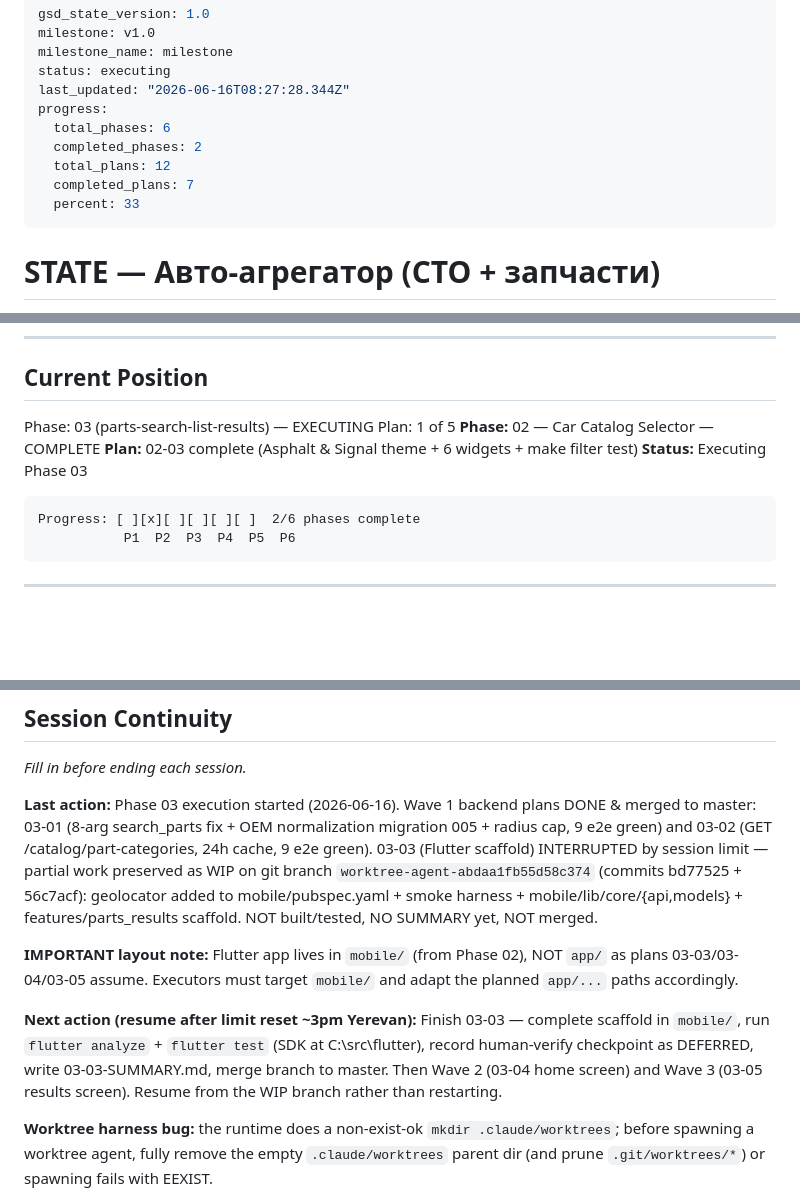
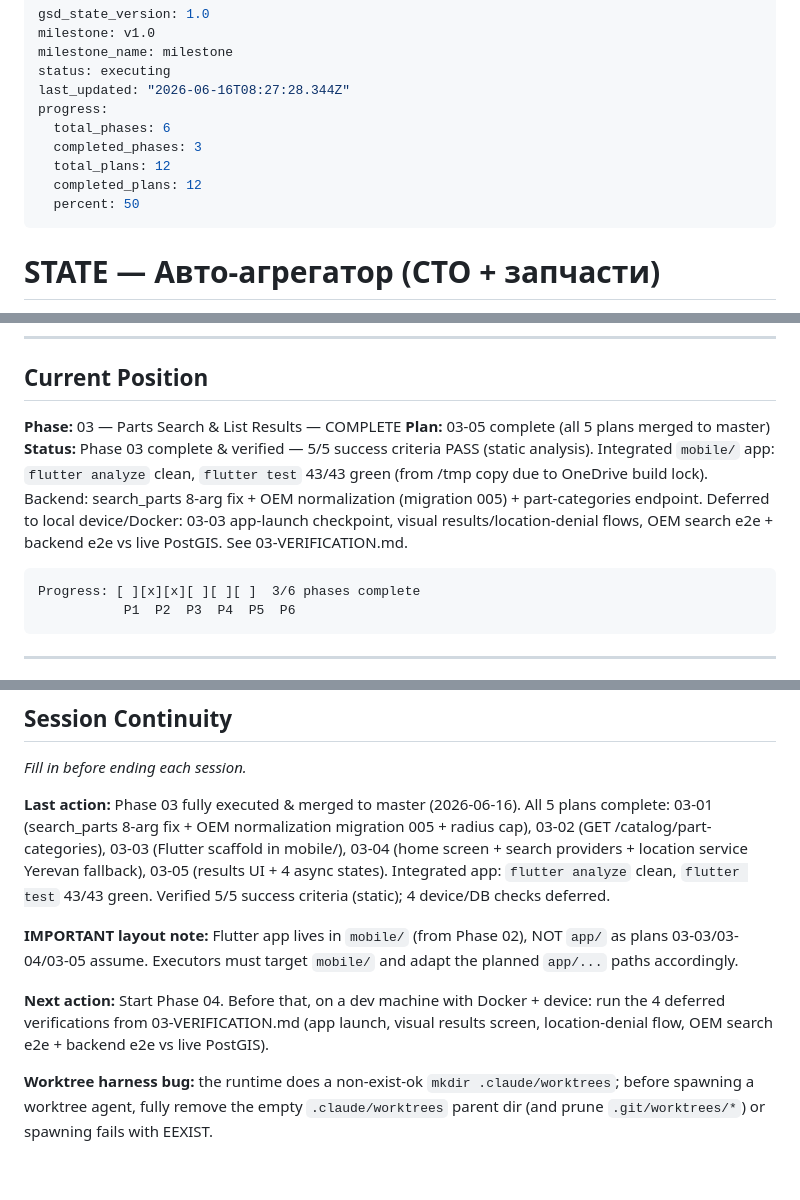
Before and after one commit to Maks-Grigoryan/auto_guide, a Markdown page: .planning/STATE.md, 3 parts joined by grey strips. Rendered like a GitHub page; blank space fills up the shorter version.

Commit message:
docs(03): Phase 03 complete & verified — all 5 plans merged, app green, 4 device/DB checks deferred

````diff
--- a/.planning/STATE.md
+++ b/.planning/STATE.md
@@ -6,10 +6,10 @@ status: executing
 last_updated: "2026-06-16T08:27:28.344Z"
 progress:
   total_phases: 6
-  completed_phases: 2
+  completed_phases: 3
   total_plans: 12
-  completed_plans: 7
-  percent: 33
+  completed_plans: 12
+  percent: 50
 ---
 
 # STATE — Авто-агрегатор (СТО + запчасти)
@@ -30,14 +30,12 @@ progress:
 
 ## Current Position
 
-Phase: 03 (parts-search-list-results) — EXECUTING
-Plan: 1 of 5
-**Phase:** 02 — Car Catalog Selector — COMPLETE
-**Plan:** 02-03 complete (Asphalt & Signal theme + 6 widgets + make filter test)
-**Status:** Executing Phase 03
+**Phase:** 03 — Parts Search & List Results — COMPLETE
+**Plan:** 03-05 complete (all 5 plans merged to master)
+**Status:** Phase 03 complete & verified — 5/5 success criteria PASS (static analysis). Integrated `mobile/` app: `flutter analyze` clean, `flutter test` 43/43 green (from /tmp copy due to OneDrive build lock). Backend: search_parts 8-arg fix + OEM normalization (migration 005) + part-categories endpoint. Deferred to local device/Docker: 03-03 app-launch checkpoint, visual results/location-denial flows, OEM search e2e + backend e2e vs live PostGIS. See 03-VERIFICATION.md.
 
 ```
-Progress: [ ][x][ ][ ][ ][ ]  2/6 phases complete
+Progress: [ ][x][x][ ][ ][ ]  3/6 phases complete
            P1  P2  P3  P4  P5  P6
 ```
 
@@ -91,11 +89,11 @@ None currently.
 
 *Fill in before ending each session.*
 
-**Last action:** Phase 03 execution started (2026-06-16). Wave 1 backend plans DONE & merged to master: 03-01 (8-arg search_parts fix + OEM normalization migration 005 + radius cap, 9 e2e green) and 03-02 (GET /catalog/part-categories, 24h cache, 9 e2e green). 03-03 (Flutter scaffold) INTERRUPTED by session limit — partial work preserved as WIP on git branch `worktree-agent-abdaa1fb55d58c374` (commits bd77525 + 56c7acf): geolocator added to mobile/pubspec.yaml + smoke harness + mobile/lib/core/{api,models} + features/parts_results scaffold. NOT built/tested, NO SUMMARY yet, NOT merged.
+**Last action:** Phase 03 fully executed & merged to master (2026-06-16). All 5 plans complete: 03-01 (search_parts 8-arg fix + OEM normalization migration 005 + radius cap), 03-02 (GET /catalog/part-categories), 03-03 (Flutter scaffold in mobile/), 03-04 (home screen + search providers + location service Yerevan fallback), 03-05 (results UI + 4 async states). Integrated app: `flutter analyze` clean, `flutter test` 43/43 green. Verified 5/5 success criteria (static); 4 device/DB checks deferred.
 
 **IMPORTANT layout note:** Flutter app lives in `mobile/` (from Phase 02), NOT `app/` as plans 03-03/03-04/03-05 assume. Executors must target `mobile/` and adapt the planned `app/...` paths accordingly.
 
-**Next action (resume after limit reset ~3pm Yerevan):** Finish 03-03 — complete scaffold in `mobile/`, run `flutter analyze` + `flutter test` (SDK at C:\src\flutter), record human-verify checkpoint as DEFERRED, write 03-03-SUMMARY.md, merge branch to master. Then Wave 2 (03-04 home screen) and Wave 3 (03-05 results screen). Resume from the WIP branch rather than restarting.
+**Next action:** Start Phase 04. Before that, on a dev machine with Docker + device: run the 4 deferred verifications from 03-VERIFICATION.md (app launch, visual results screen, location-denial flow, OEM search e2e + backend e2e vs live PostGIS).
 
 **Worktree harness bug:** the runtime does a non-exist-ok `mkdir .claude/worktrees`; before spawning a worktree agent, fully remove the empty `.claude/worktrees` parent dir (and prune `.git/worktrees/*`) or spawning fails with EEXIST.
 
````
